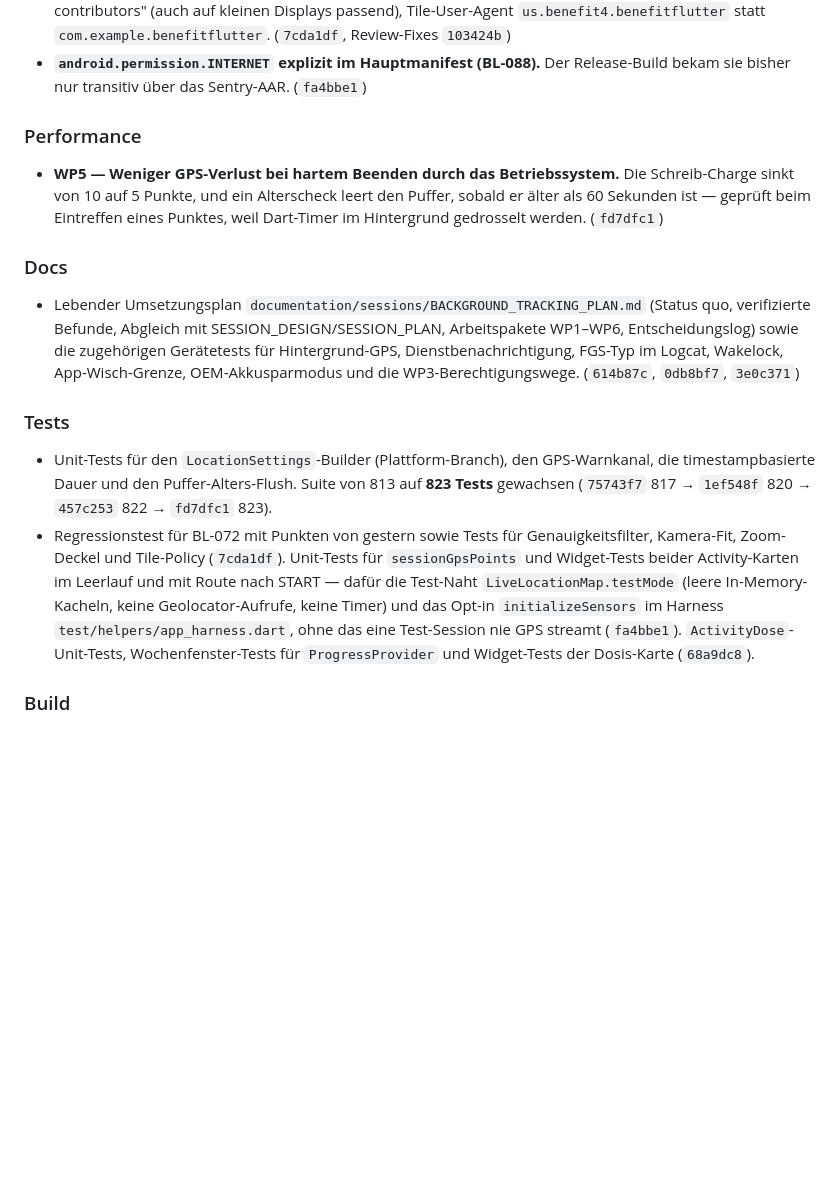
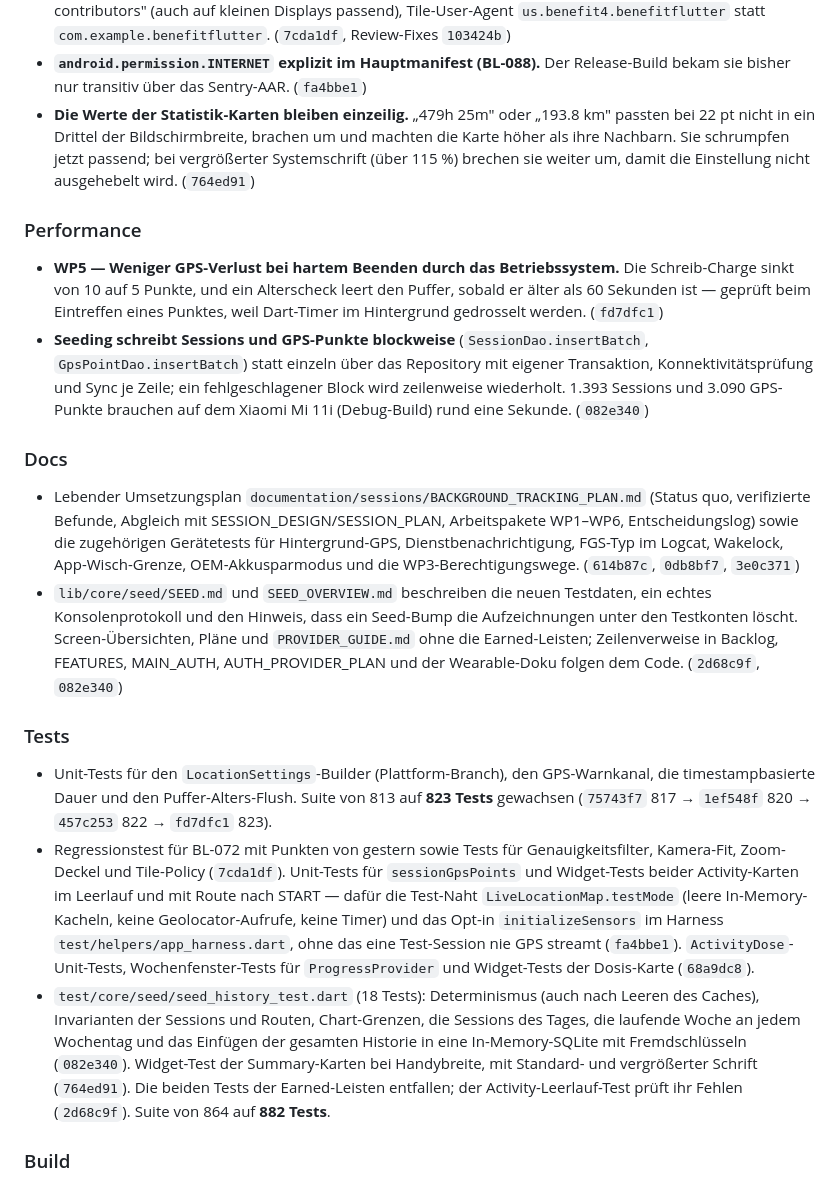
Before and after one commit to Veit-Kramer-Schoeggl/benefitflutter, a Markdown page: Changelog.md, the part around one of its changes. Drawn GitHub-style; blank space fills up the shorter version.

Commit message:
docs(changelog): earned bars, summary values and multi-year seed data
Co-Authored-By: Claude Opus 5.5 <noreply@anthropic.com>

```diff
--- a/Changelog.md
+++ b/Changelog.md
@@ -118,17 +136,30 @@ WP-Einträgen.
   `us.benefit4.benefitflutter` statt `com.example.benefitflutter`. (`7cda1df`, Review-Fixes `103424b`)
 - **`android.permission.INTERNET` explizit im Hauptmanifest (BL-088).** Der Release-Build bekam sie bisher
   nur transitiv über das Sentry-AAR. (`fa4bbe1`)
+- **Die Werte der Statistik-Karten bleiben einzeilig.** „479h 25m" oder „193.8 km" passten bei 22 pt
+  nicht in ein Drittel der Bildschirmbreite, brachen um und machten die Karte höher als ihre Nachbarn.
+  Sie schrumpfen jetzt passend; bei vergrößerter Systemschrift (über 115 %) brechen sie weiter um, damit
+  die Einstellung nicht ausgehebelt wird. (`764ed91`)
 
 ### Performance
 - **WP5 — Weniger GPS-Verlust bei hartem Beenden durch das Betriebssystem.** Die Schreib-Charge sinkt von
   10 auf 5 Punkte, und ein Alterscheck leert den Puffer, sobald er älter als 60 Sekunden ist — geprüft
   beim Eintreffen eines Punktes, weil Dart-Timer im Hintergrund gedrosselt werden. (`fd7dfc1`)
+- **Seeding schreibt Sessions und GPS-Punkte blockweise** (`SessionDao.insertBatch`,
+  `GpsPointDao.insertBatch`) statt einzeln über das Repository mit eigener Transaktion,
+  Konnektivitätsprüfung und Sync je Zeile; ein fehlgeschlagener Block wird zeilenweise wiederholt.
+  1.393 Sessions und 3.090 GPS-Punkte brauchen auf dem Xiaomi Mi 11i (Debug-Build) rund eine Sekunde.
+  (`082e340`)
 
 ### Docs
 - Lebender Umsetzungsplan `documentation/sessions/BACKGROUND_TRACKING_PLAN.md` (Status quo, verifizierte
   Befunde, Abgleich mit SESSION_DESIGN/SESSION_PLAN, Arbeitspakete WP1–WP6, Entscheidungslog) sowie die
   zugehörigen Gerätetests für Hintergrund-GPS, Dienstbenachrichtigung, FGS-Typ im Logcat, Wakelock,
   App-Wisch-Grenze, OEM-Akkusparmodus und die WP3-Berechtigungswege. (`614b87c`, `0db8bf7`, `3e0c371`)
+- `lib/core/seed/SEED.md` und `SEED_OVERVIEW.md` beschreiben die neuen Testdaten, ein echtes
+  Konsolenprotokoll und den Hinweis, dass ein Seed-Bump die Aufzeichnungen unter den Testkonten löscht.
+  Screen-Übersichten, Pläne und `PROVIDER_GUIDE.md` ohne die Earned-Leisten; Zeilenverweise in Backlog,
+  FEATURES, MAIN_AUTH, AUTH_PROVIDER_PLAN und der Wearable-Doku folgen dem Code. (`2d68c9f`, `082e340`)
 
 ### Tests
 - Unit-Tests für den `LocationSettings`-Builder (Plattform-Branch), den GPS-Warnkanal, die
@@ -141,6 +172,12 @@ WP-Einträgen.
   Harness `test/helpers/app_harness.dart`, ohne das eine Test-Session nie GPS streamt (`fa4bbe1`).
   `ActivityDose`-Unit-Tests, Wochenfenster-Tests für `ProgressProvider` und Widget-Tests der Dosis-Karte
   (`68a9dc8`).
+- `test/core/seed/seed_history_test.dart` (18 Tests): Determinismus (auch nach Leeren des Caches),
+  Invarianten der Sessions und Routen, Chart-Grenzen, die Sessions des Tages, die laufende Woche an
+  jedem Wochentag und das Einfügen der gesamten Historie in eine In-Memory-SQLite mit Fremdschlüsseln
+  (`082e340`). Widget-Test der Summary-Karten bei Handybreite, mit Standard- und vergrößerter Schrift
+  (`764ed91`). Die beiden Tests der Earned-Leisten entfallen; der Activity-Leerlauf-Test prüft ihr
+  Fehlen (`2d68c9f`). Suite von 864 auf **882 Tests**.
 
 ### Build
 - **`main` in den Branch gemergt** (`69c15b5`): PR #16 (`b5e41ef`) bringt Gradle 9.3.1, AGP 9.1.0 und
```
Also changed, not shown: other parts of Changelog.md (+18 -0 lines).
